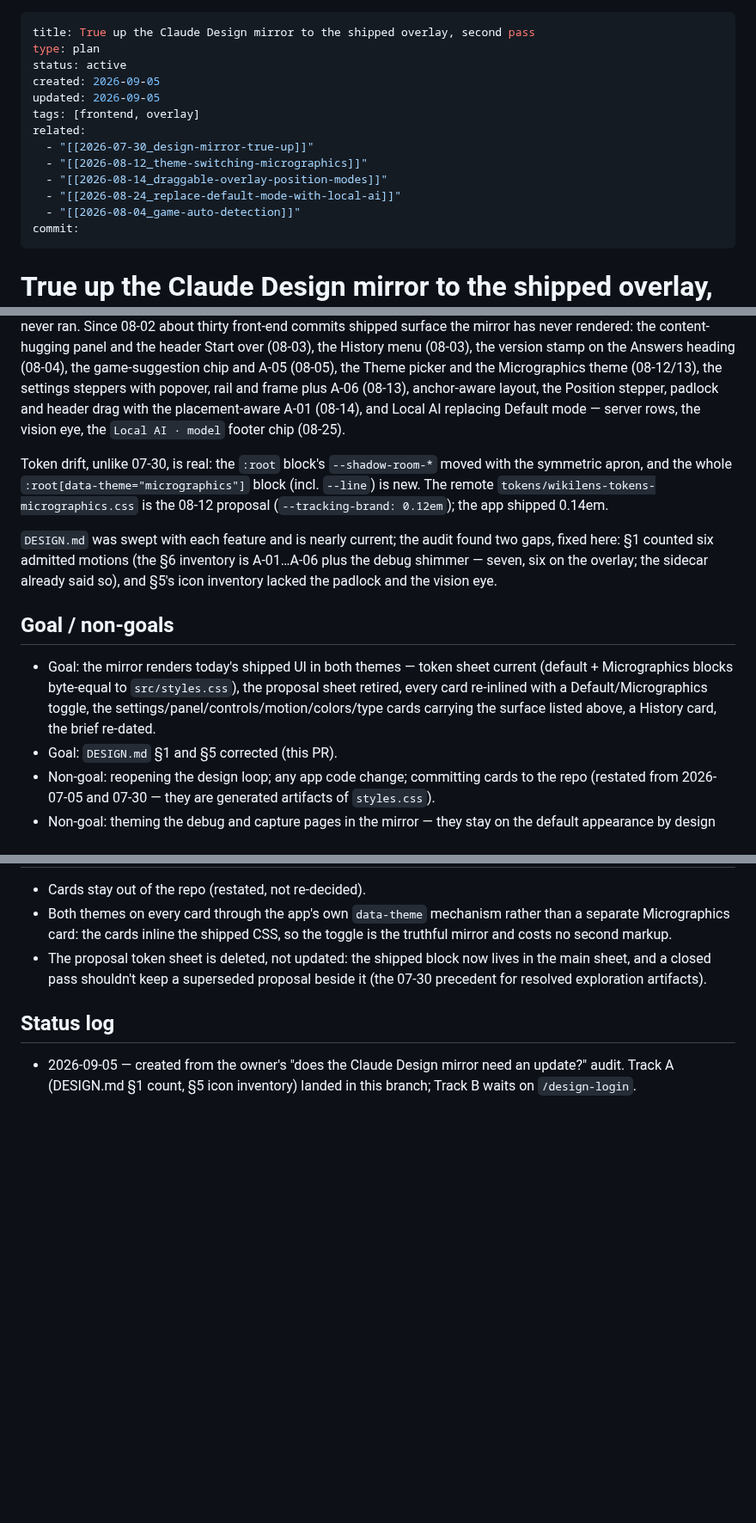
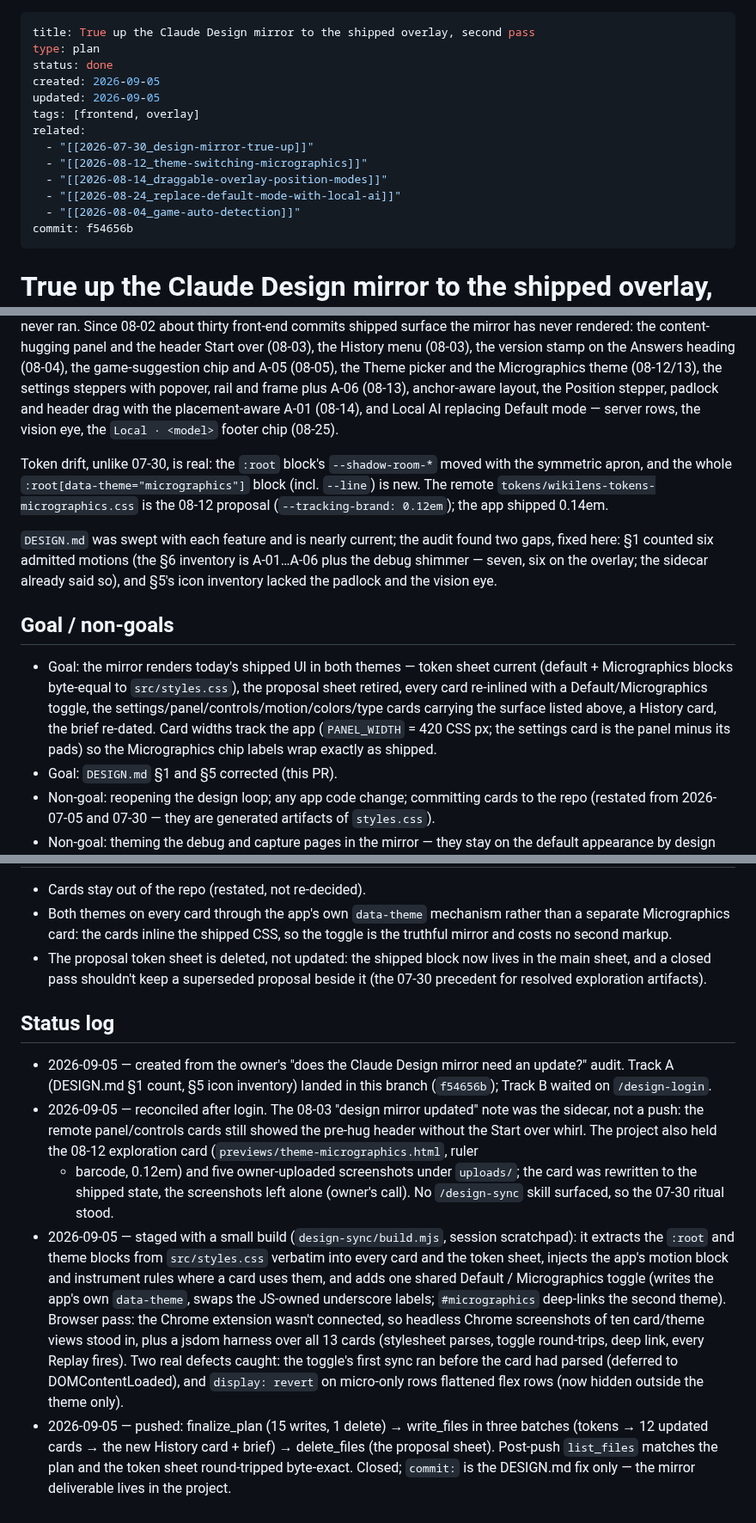
Before and after one commit to thitcc/wikilens, a Markdown page: vault/2026-09-05_design-mirror-true-up-2.md, 3 parts joined by grey strips. Shown at 86% size. Drawn GitHub-style; blank space fills up the shorter version.

Commit message:
docs(vault): close the second Claude Design mirror true-up
Co-Authored-By: Claude Fable 5.1 <noreply@anthropic.com>

```diff
--- a/vault/2026-09-05_design-mirror-true-up-2.md
+++ b/vault/2026-09-05_design-mirror-true-up-2.md
@@ -1,7 +1,7 @@
 ---
 title: True up the Claude Design mirror to the shipped overlay, second pass
 type: plan
-status: active
+status: done
 created: 2026-09-05
 updated: 2026-09-05
 tags: [frontend, overlay]
@@ -11,7 +11,7 @@ related:
   - "[[2026-08-14_draggable-overlay-position-modes]]"
   - "[[2026-08-24_replace-default-mode-with-local-ai]]"
   - "[[2026-08-04_game-auto-detection]]"
-commit:
+commit: f54656b
 ---
 
 # True up the Claude Design mirror to the shipped overlay, second pass
@@ -32,7 +32,7 @@ chip and A-05 (08-05), the Theme picker and the Micrographics theme
 (08-12/13), the settings steppers with popover, rail and frame plus A-06
 (08-13), anchor-aware layout, the Position stepper, padlock and header drag
 with the placement-aware A-01 (08-14), and Local AI replacing Default mode —
-server rows, the vision eye, the `Local AI · model` footer chip (08-25).
+server rows, the vision eye, the `Local · <model>` footer chip (08-25).
 
 Token drift, unlike 07-30, is real: the `:root` block's `--shadow-room-*`
 moved with the symmetric apron, and the whole `:root[data-theme="micrographics"]`
@@ -51,7 +51,9 @@ eye.
   current (default + Micrographics blocks byte-equal to `src/styles.css`), the
   proposal sheet retired, every card re-inlined with a Default/Micrographics
   toggle, the settings/panel/controls/motion/colors/type cards carrying the
-  surface listed above, a History card, the brief re-dated.
+  surface listed above, a History card, the brief re-dated. Card widths
+  track the app (`PANEL_WIDTH` = 420 CSS px; the settings card is the panel
+  minus its pads) so the Micrographics chip labels wrap exactly as shipped.
 - Goal: `DESIGN.md` §1 and §5 corrected (this PR).
 - Non-goal: reopening the design loop; any app code change; committing cards
   to the repo (restated from 2026-07-05 and 07-30 — they are generated
@@ -90,4 +92,29 @@ Two tracks, landing in different places:
 ## Status log
 - 2026-09-05 — created from the owner's "does the Claude Design mirror need
   an update?" audit. Track A (DESIGN.md §1 count, §5 icon inventory) landed
-  in this branch; Track B waits on `/design-login`.
+  in this branch (`f54656b`); Track B waited on `/design-login`.
+- 2026-09-05 — reconciled after login. The 08-03 "design mirror updated"
+  note was the sidecar, not a push: the remote panel/controls cards still
+  showed the pre-hug header without the Start over whirl. The project also
+  held the 08-12 exploration card (`previews/theme-micrographics.html`, ruler
+  + barcode, 0.12em) and five owner-uploaded screenshots under `uploads/`;
+  the card was rewritten to the shipped state, the screenshots left alone
+  (owner's call). No `/design-sync` skill surfaced, so the 07-30 ritual
+  stood.
+- 2026-09-05 — staged with a small build (`design-sync/build.mjs`, session
+  scratchpad): it extracts the `:root` and theme blocks from `src/styles.css`
+  verbatim into every card and the token sheet, injects the app's motion
+  block and instrument rules where a card uses them, and adds one shared
+  Default / Micrographics toggle (writes the app's own `data-theme`, swaps the
+  JS-owned underscore labels; `#micrographics` deep-links the second theme).
+  Browser pass: the Chrome extension wasn't connected, so headless Chrome
+  screenshots of ten card/theme views stood in, plus a jsdom harness over all
+  13 cards (stylesheet parses, toggle round-trips, deep link, every Replay
+  fires). Two real defects caught: the toggle's first sync ran before the
+  card had parsed (deferred to DOMContentLoaded), and `display: revert` on
+  micro-only rows flattened flex rows (now hidden outside the theme only).
+- 2026-09-05 — pushed: finalize_plan (15 writes, 1 delete) → write_files in
+  three batches (tokens → 12 updated cards → the new History card + brief)
+  → delete_files (the proposal sheet). Post-push `list_files` matches the
+  plan and the token sheet round-tripped byte-exact. Closed; `commit:` is the
+  DESIGN.md fix only — the mirror deliverable lives in the project.
```
